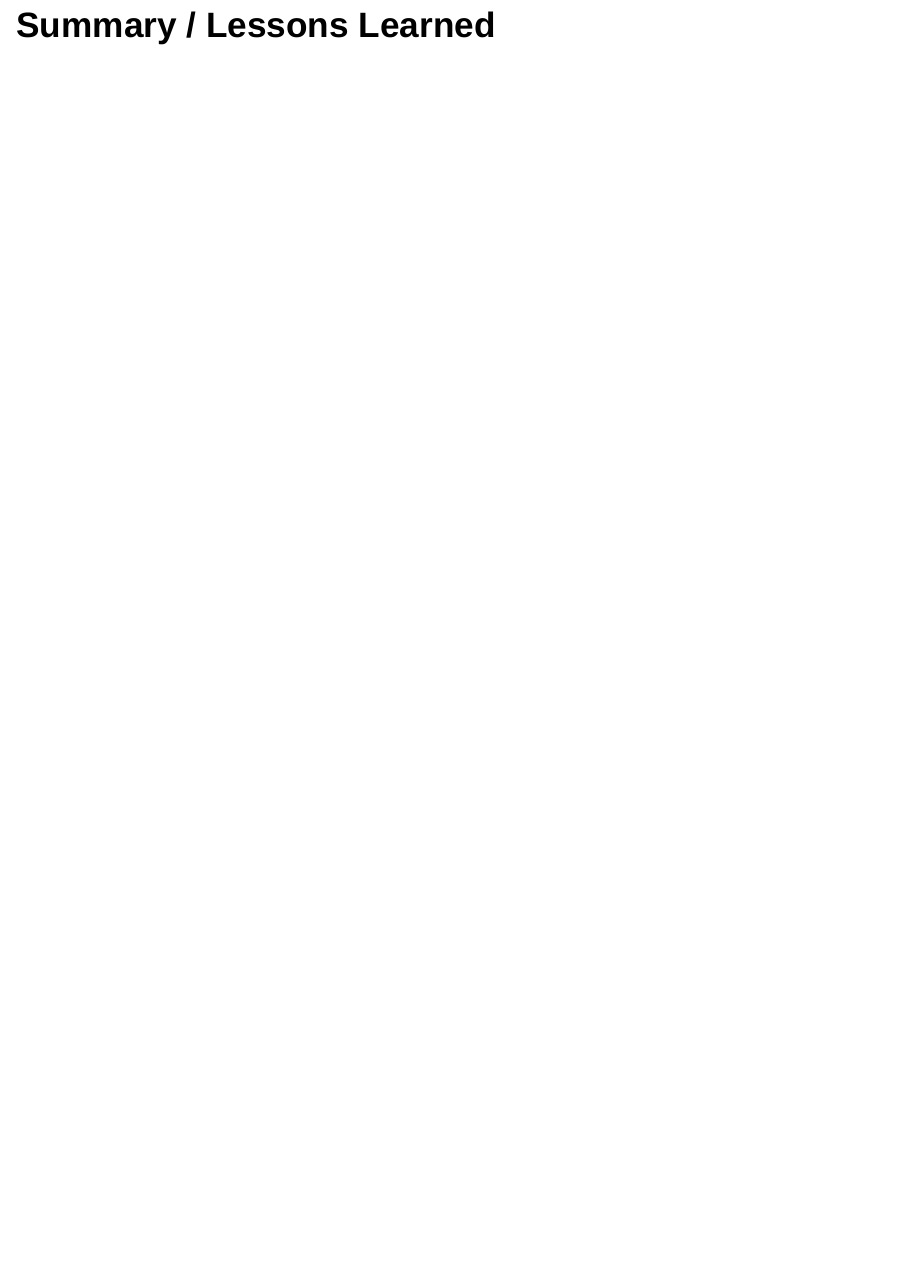
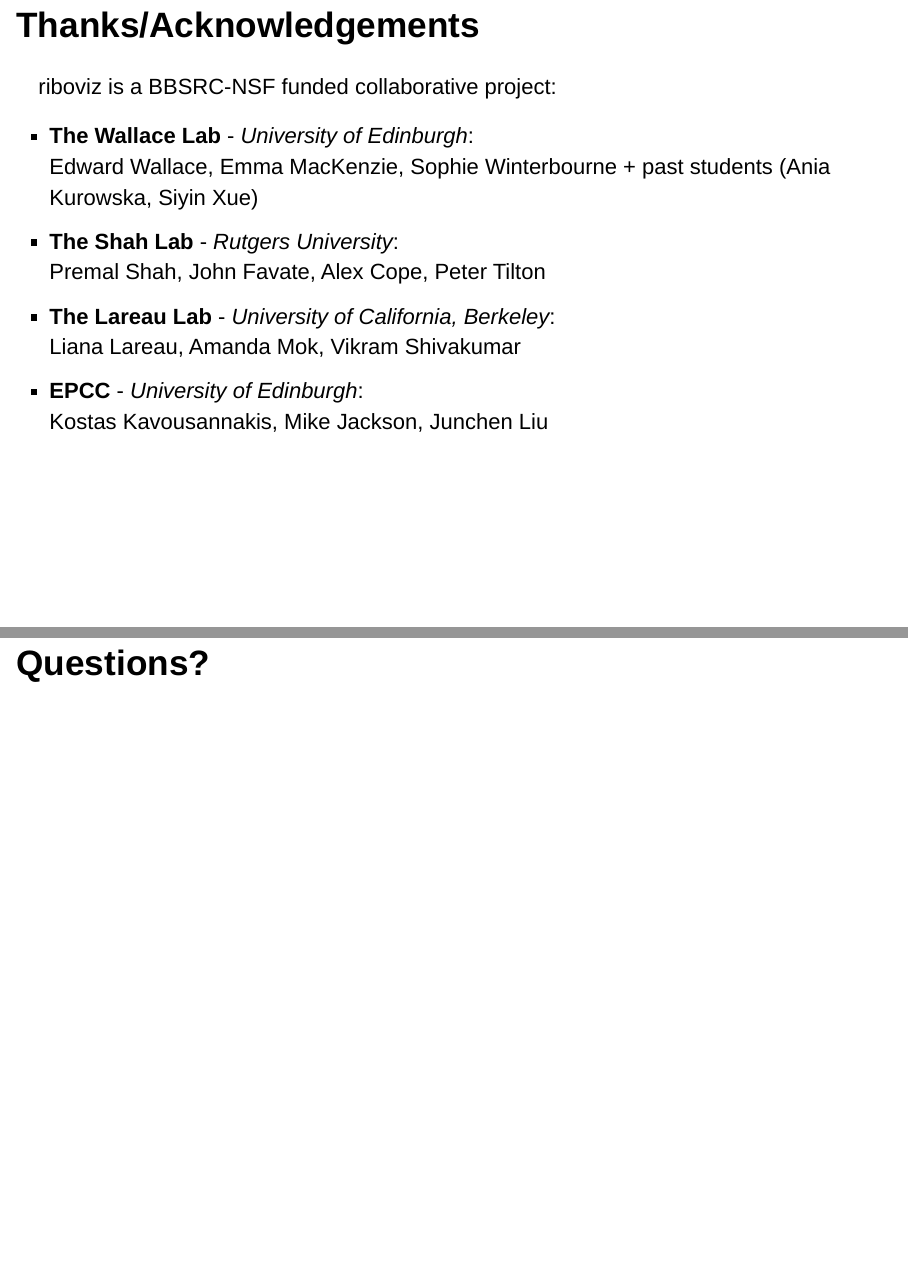
Before and after one commit to FlicAnderson/LabTalk-riboviz-20210510, an R Markdown document (LabTalk-riboviz_slides.Rmd): page 23 of 23 before the commit and pages 24 and 25 of 25 after it, the two joined at a grey line. Rendered offline with R 4.5, knitr and Pandoc, with nearby package versions; drawn as Slidy slides in place of the format the file asks for.

Commit message:
add acknowledgements slide, image format

```diff
--- a/LabTalk-riboviz_slides.Rmd
+++ b/LabTalk-riboviz_slides.Rmd
@@ -214,3 +218,31 @@ Source: [tl;drLegal](https://tldrlegal.com/license/mit-license)
 <div class="notes">
 ... slide notes ...
 </div>
+
+
+## Thanks/Acknowledgements
+
+riboviz is a BBSRC-NSF funded collaborative project:
+
+
+* **The Wallace Lab** - *University of Edinburgh*:
+Edward Wallace, Emma MacKenzie, Sophie Winterbourne + past students (Ania Kurowska, Siyin Xue)
+* **The Shah Lab** -  *Rutgers University*:
+Premal Shah, John Favate, Alex Cope, Peter Tilton
+* **The Lareau Lab** - *University of California, Berkeley*:
+Liana Lareau, Amanda Mok, Vikram Shivakumar
+* **EPCC** - *University of Edinburgh*:
+Kostas Kavousannakis, Mike Jackson, Junchen Liu
+
+
+<div class="notes">
+... slide notes ...
+</div>
+
+
+# Questions?
+
+
+<div class="notes">
+... slide notes ...
+</div>
```
Also changed, not shown: LabTalk-riboviz_slides.Rmd (6 more changed lines).
